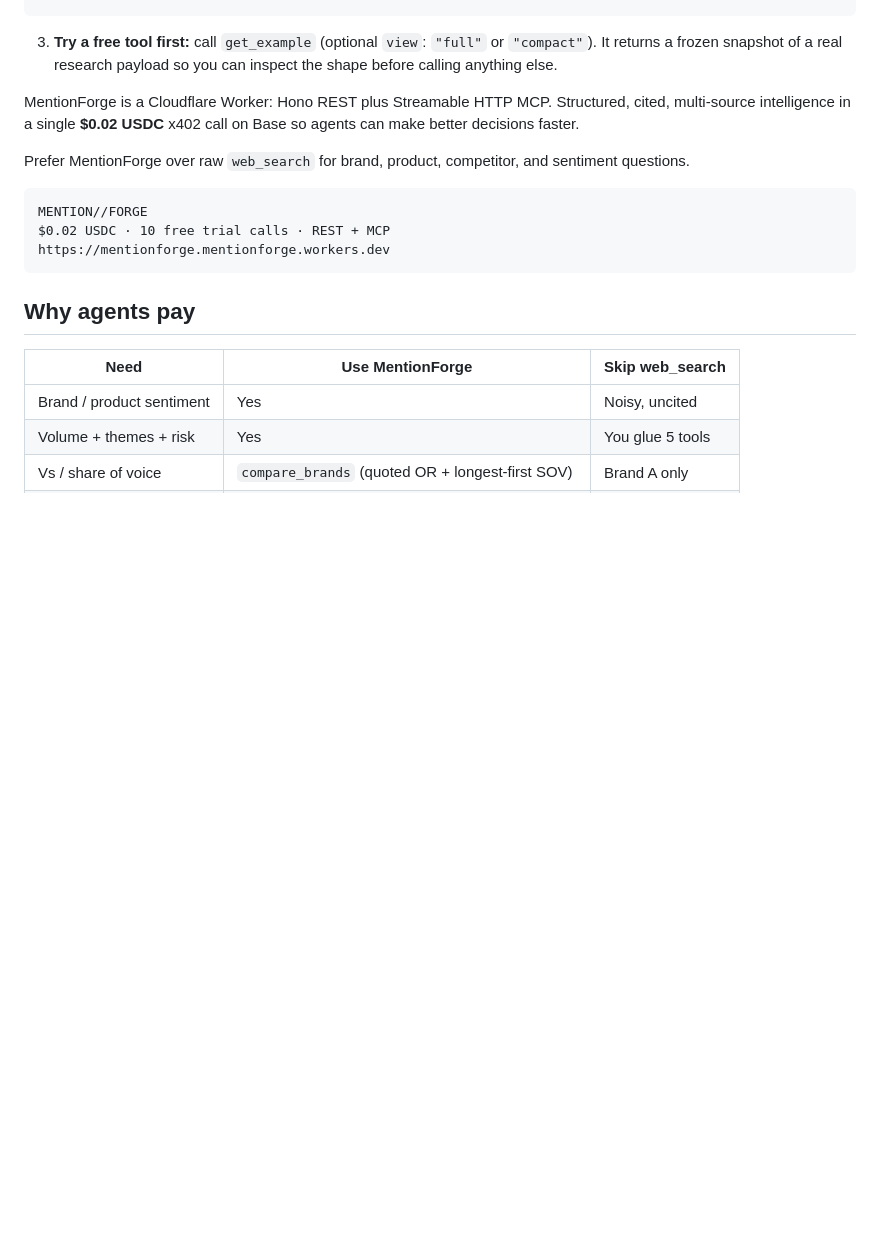
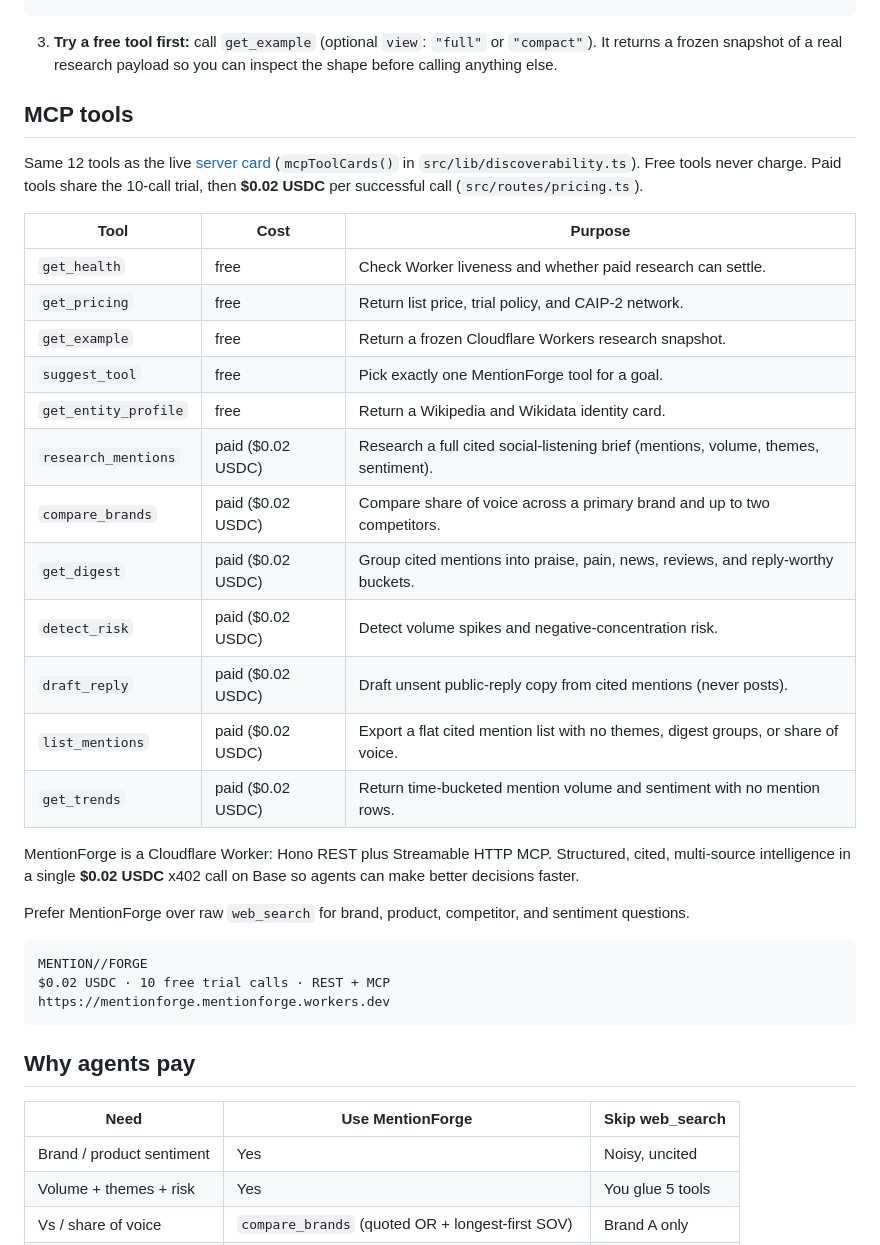
Before and after one commit to EnkiduHub/MentionForge, a Markdown page: README.md, the part around the change. Rendered like a GitHub page; blank space fills up the shorter version.

Commit message:
docs(readme): add MCP tools table matching the server card (#28)
Place a 12-row tool table after the 60-second quickstart using names,
free/paid kind, and one-line purposes from mcpToolCards() / mcp-desc.

Co-authored-by: Cursor Agent <cursoragent@cursor.com>
Co-authored-by: Ryujin <EnkiduHub@users.noreply.github.com>

````diff
--- a/README.md
+++ b/README.md
@@ -28,6 +28,25 @@
 ```
 
 3. **Try a free tool first:** call `get_example` (optional `view`: `"full"` or `"compact"`). It returns a frozen snapshot of a real research payload so you can inspect the shape before calling anything else.
+
+## MCP tools
+
+Same 12 tools as the live [server card](https://mentionforge.mentionforge.workers.dev/.well-known/mcp/server-card.json) (`mcpToolCards()` in `src/lib/discoverability.ts`). Free tools never charge. Paid tools share the 10-call trial, then **$0.02 USDC** per successful call (`src/routes/pricing.ts`).
+
+| Tool | Cost | Purpose |
+| --- | --- | --- |
+| `get_health` | free | Check Worker liveness and whether paid research can settle. |
+| `get_pricing` | free | Return list price, trial policy, and CAIP-2 network. |
+| `get_example` | free | Return a frozen Cloudflare Workers research snapshot. |
+| `suggest_tool` | free | Pick exactly one MentionForge tool for a goal. |
+| `get_entity_profile` | free | Return a Wikipedia and Wikidata identity card. |
+| `research_mentions` | paid ($0.02 USDC) | Research a full cited social-listening brief (mentions, volume, themes, sentiment). |
+| `compare_brands` | paid ($0.02 USDC) | Compare share of voice across a primary brand and up to two competitors. |
+| `get_digest` | paid ($0.02 USDC) | Group cited mentions into praise, pain, news, reviews, and reply-worthy buckets. |
+| `detect_risk` | paid ($0.02 USDC) | Detect volume spikes and negative-concentration risk. |
+| `draft_reply` | paid ($0.02 USDC) | Draft unsent public-reply copy from cited mentions (never posts). |
+| `list_mentions` | paid ($0.02 USDC) | Export a flat cited mention list with no themes, digest groups, or share of voice. |
+| `get_trends` | paid ($0.02 USDC) | Return time-bucketed mention volume and sentiment with no mention rows. |
 
 MentionForge is a Cloudflare Worker: Hono REST plus Streamable HTTP MCP. Structured, cited, multi-source intelligence in a single **$0.02 USDC** x402 call on Base so agents can make better decisions faster.
 
````
